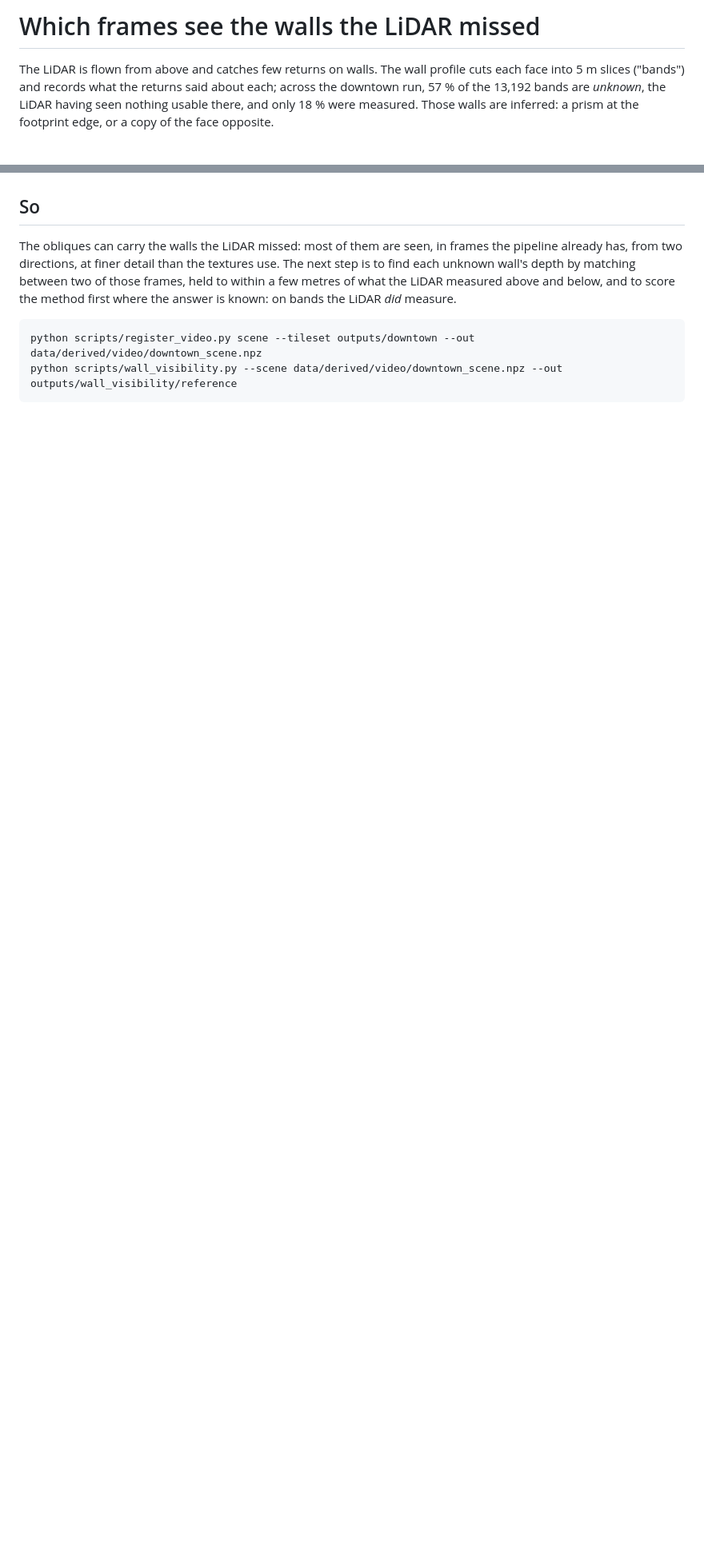
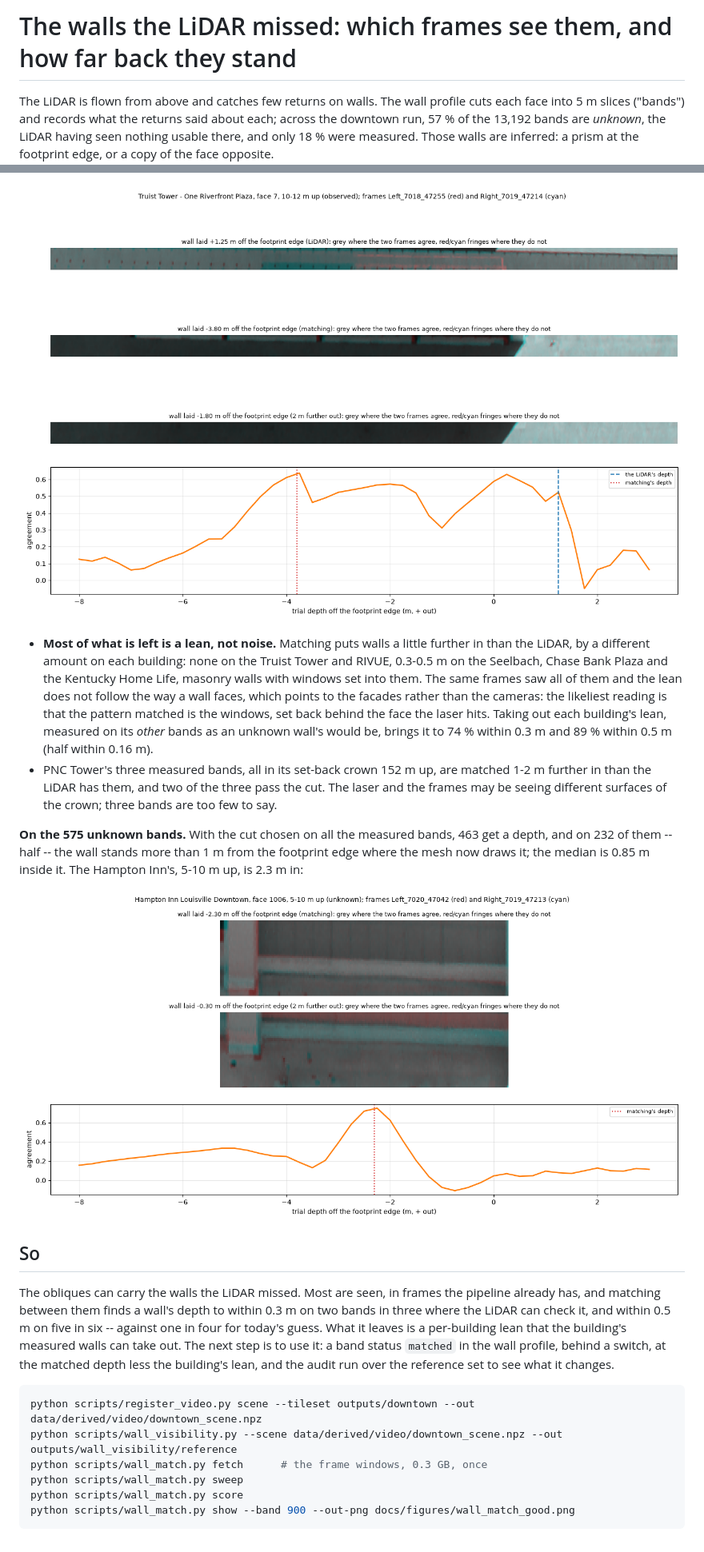
Before and after one commit to mwkorver/kyfromabove-3d, a Markdown page: docs/WALL_VISIBILITY.md, 2 parts joined by grey strips. Shown: that part at 80% size. GitHub-like rendering; pictures changed too: docs/figures/wall_match_failure.png (added), docs/figures/wall_match_unknown.png (added); blank space fills up the shorter version.

````diff
--- a/docs/WALL_VISIBILITY.md
+++ b/docs/WALL_VISIBILITY.md
@@ -1,4 +1,4 @@
-# Which frames see the walls the LiDAR missed
+# The walls the LiDAR missed: which frames see them, and how far back they stand
 
 The LiDAR is flown from above and catches few returns on walls. The wall
 profile cuts each face into 5 m slices ("bands") and records what the
@@ -82,13 +119,43 @@ band by four frames. Only 8 % are seen by none.
+![Truist Tower: a strip that agrees at several depths](figures/wall_match_failure.png)
+
+- **Most of what is left is a lean, not noise.** Matching puts walls a
+  little further in than the LiDAR, by a different amount on each building:
+  none on the Truist Tower and RIVUE, 0.3-0.5 m on the Seelbach, Chase Bank
+  Plaza and the Kentucky Home Life, masonry walls with windows set into
+  them. The same frames saw all of them and the lean does not follow the way
+  a wall faces, which points to the facades rather than the cameras: the
+  likeliest reading is that the pattern matched is the windows, set back
+  behind the face the laser hits. Taking out each building's lean, measured on its *other* bands
+  as an unknown wall's would be, brings it to 74 % within 0.3 m and 89 %
+  within 0.5 m (half within 0.16 m).
+- PNC Tower's three measured bands, all in its set-back crown 152 m up, are
+  matched 1-2 m further in than the LiDAR has them, and two of the three pass
+  the cut. The laser and the frames may be seeing different surfaces of the
+  crown; three bands are too few to say.
+
+**On the 575 unknown bands.** With the cut chosen on all the measured bands,
+463 get a depth, and on 232 of them -- half -- the wall stands more than
+1 m from the footprint edge where the mesh now draws it; the median is
+0.85 m inside it. The Hampton Inn's, 5-10 m up, is 2.3 m in:
+
+![Hampton Inn: an unknown wall 2.3 m behind the footprint edge](figures/wall_match_unknown.png)
+
 ## So
 
-The obliques can carry the walls the LiDAR missed: most of them are seen,
-in frames the pipeline already has, from two directions, at finer detail
-than the textures use. The next step is to find each unknown wall's depth by
-matching between two of those frames, held to within a few metres of what
-the LiDAR measured above and below, and to score the method first where the
-answer is known: on bands the LiDAR *did* measure.
+The obliques can carry the walls the LiDAR missed. Most are seen, in frames
+the pipeline already has, and matching between them finds a wall's depth to
+within 0.3 m on two bands in three where the LiDAR can check it, and within
+0.5 m on five in six -- against one in four for today's guess. What it
+leaves is a per-building lean that the building's measured walls can take
+out. The next step is to use it: a band status `matched` in the wall
+profile, behind a switch, at the matched depth less the building's lean,
+and the audit run over the reference set to see what it changes.
 
 ```bash
 python scripts/register_video.py scene --tileset outputs/downtown --out data/derived/video/downtown_scene.npz
 python scripts/wall_visibility.py --scene data/derived/video/downtown_scene.npz --out outputs/wall_visibility/reference
+python scripts/wall_match.py fetch      # the frame windows, 0.3 GB, once
+python scripts/wall_match.py sweep
+python scripts/wall_match.py score
+python scripts/wall_match.py show --band 900 --out-png docs/figures/wall_match_good.png
 ```
````
Also changed, not shown: other parts of docs/WALL_VISIBILITY.md (+37 -0 lines), README.md (+1 -0 lines), docs/figures/wall_match_good.png (added), docs/figures/wall_match_score.png (added), 4 other files.
